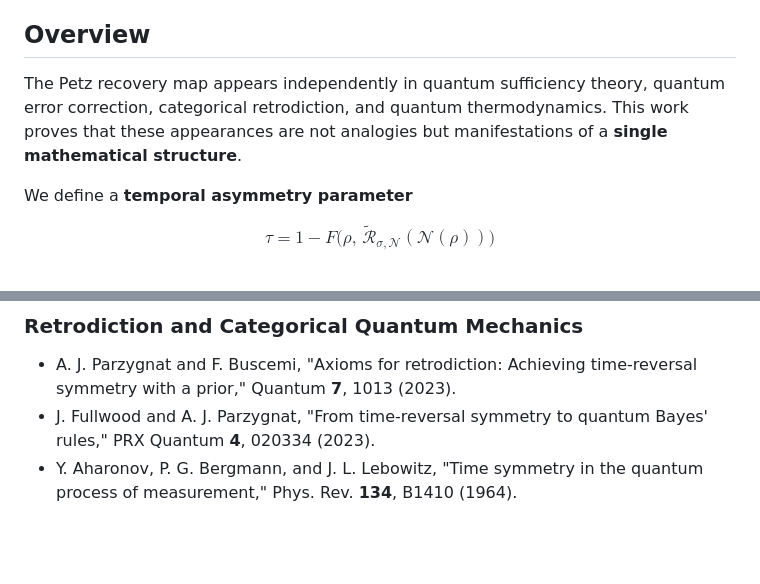
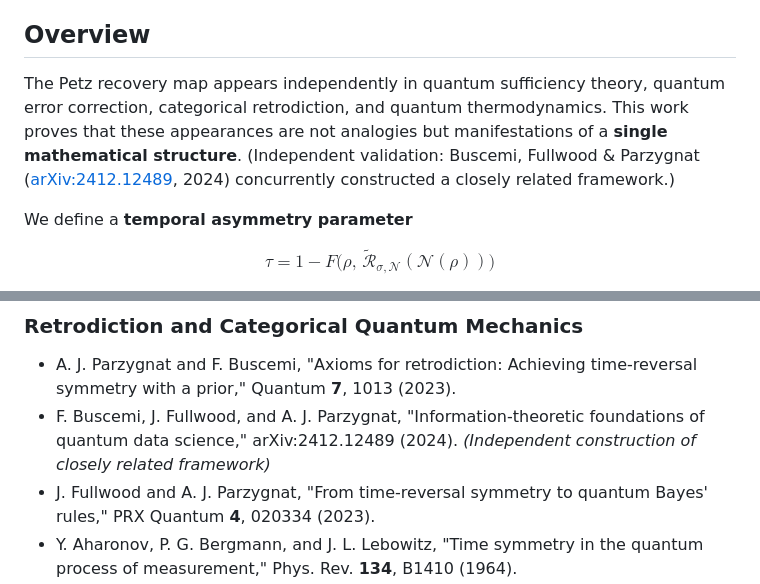
Before and after one commit to akaiHuang/petz-recovery-unification, a Markdown page: README.md, 2 parts joined by grey strips. Drawn GitHub-style; blank space fills up the shorter version.

Commit message:
Update README: add Buscemi et al. 2024 independent validation reference

```diff
--- a/README.md
+++ b/README.md
@@ -12,7 +12,7 @@
 
 ## Overview
 
-The Petz recovery map appears independently in quantum sufficiency theory, quantum error correction, categorical retrodiction, and quantum thermodynamics. This work proves that these appearances are not analogies but manifestations of a **single mathematical structure**.
+The Petz recovery map appears independently in quantum sufficiency theory, quantum error correction, categorical retrodiction, and quantum thermodynamics. This work proves that these appearances are not analogies but manifestations of a **single mathematical structure**. (Independent validation: Buscemi, Fullwood & Parzygnat ([arXiv:2412.12489](https://arxiv.org/abs/2412.12489), 2024) concurrently constructed a closely related framework.)
 
 We define a **temporal asymmetry parameter**
 
@@ -185,6 +185,7 @@ petz-recovery-unification/
 ### Retrodiction and Categorical Quantum Mechanics
 
 - A. J. Parzygnat and F. Buscemi, "Axioms for retrodiction: Achieving time-reversal symmetry with a prior," Quantum **7**, 1013 (2023).
+- F. Buscemi, J. Fullwood, and A. J. Parzygnat, "Information-theoretic foundations of quantum data science," arXiv:2412.12489 (2024). *(Independent construction of closely related framework)*
 - J. Fullwood and A. J. Parzygnat, "From time-reversal symmetry to quantum Bayes' rules," PRX Quantum **4**, 020334 (2023).
 - Y. Aharonov, P. G. Bergmann, and J. L. Lebowitz, "Time symmetry in the quantum process of measurement," Phys. Rev. **134**, B1410 (1964).
 
```
